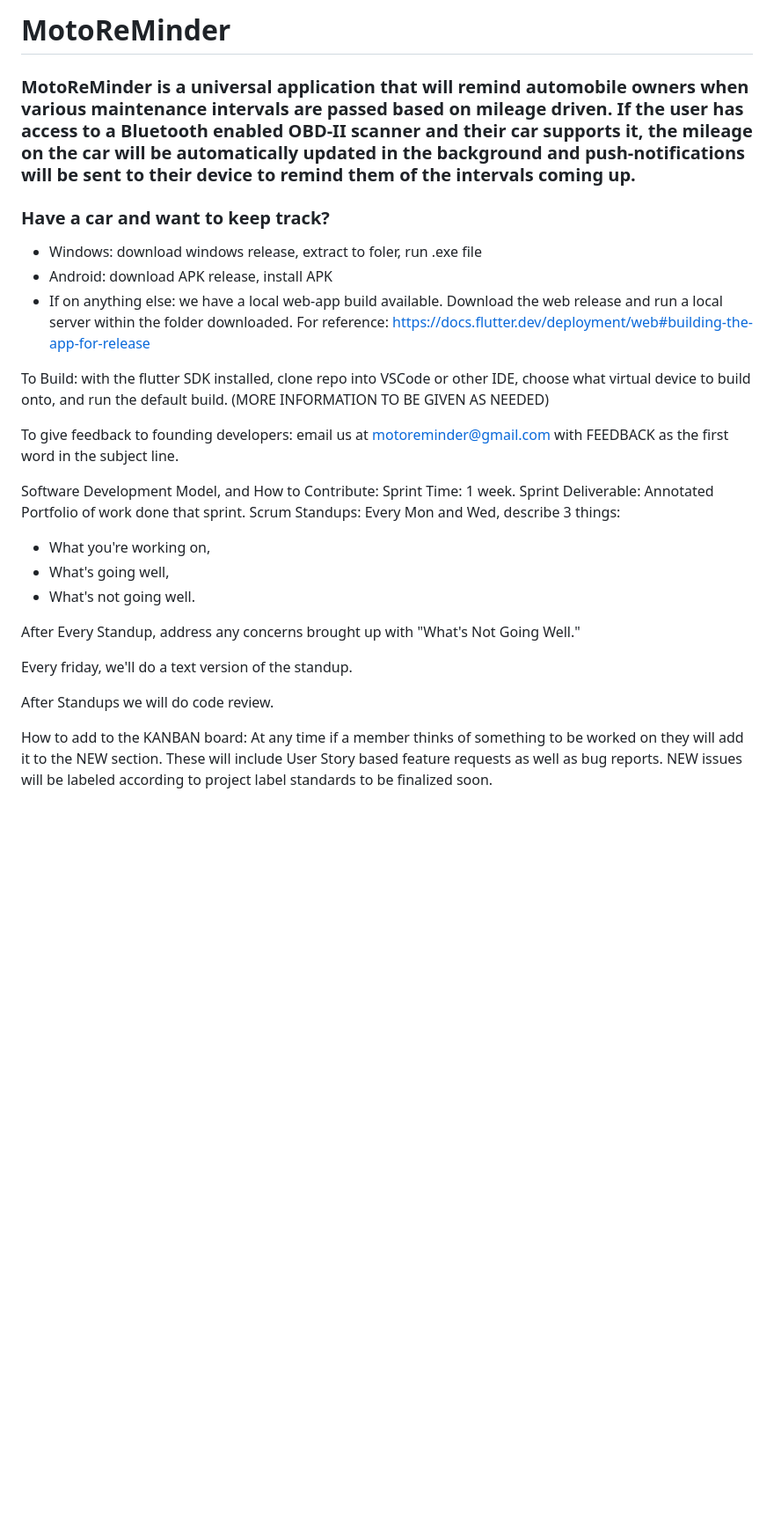
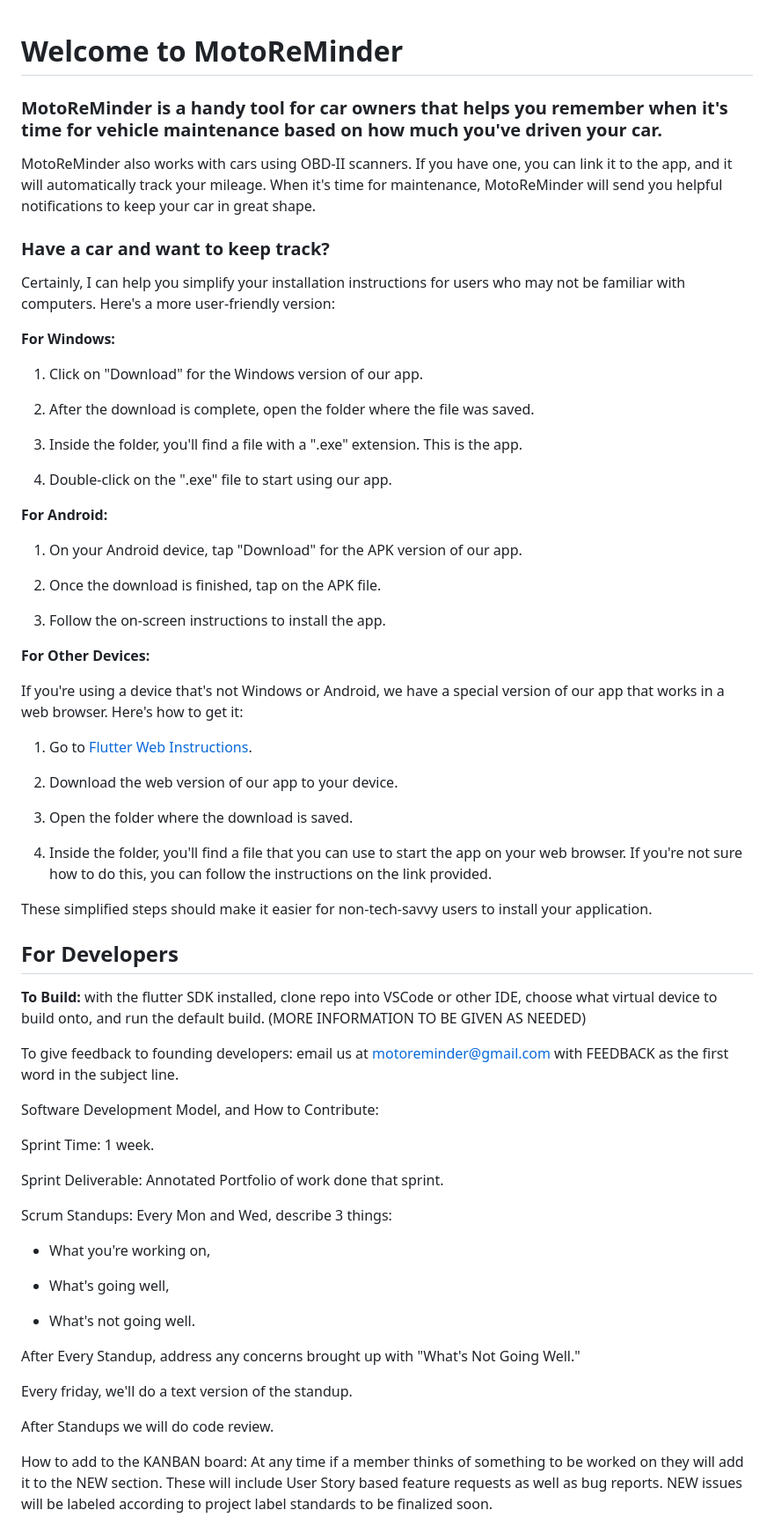
Before and after one commit to DanielShermanSchool/MotoReMinder, a Markdown page: README.md, the part around the change printed below. Shown: that part at 88% size. GitHub-like rendering; blank space fills up the shorter version.

Commit message:
More friendly readme at the top

```diff
--- a/README.md
+++ b/README.md
@@ -1,29 +1,106 @@
-# MotoReMinder
 
-### MotoReMinder is a universal application that will remind automobile owners when various maintenance intervals are passed based on mileage driven. If the user has access to a Bluetooth enabled OBD-II scanner and their car supports it, the mileage on the car will be automatically updated in the background and push-notifications will be sent to their device to remind them of the intervals coming up.
+#  Welcome to MotoReMinder
 
-### Have a car and want to keep track?
-* Windows: download windows release, extract to foler, run .exe file
-* Android: download APK release, install APK
-* If on anything else: we have a local web-app build available. Download the web release and run a local server within the folder downloaded. For reference: https://docs.flutter.dev/deployment/web#building-the-app-for-release
 
-To Build: with the flutter SDK installed, clone repo into VSCode or other IDE, choose what virtual device to build onto, and run the default build. (MORE INFORMATION TO BE GIVEN AS NEEDED)
+
+###  MotoReMinder is a handy tool for car owners that helps you remember when it's time for vehicle maintenance based on how much you've driven your car.
+
+
+
+MotoReMinder also works with cars using OBD-II scanners. If you have one, you can link it to the app, and it will automatically track your mileage. When it's time for maintenance, MotoReMinder will send you helpful notifications to keep your car in great shape.
+
+
+
+###  Have a car and want to keep track?
+
+Certainly, I can help you simplify your installation instructions for users who may not be familiar with computers. Here's a more user-friendly version:
+
+
+
+**For Windows:**
+
+
+
+1.  Click on "Download" for the Windows version of our app.
+
+2.  After the download is complete, open the folder where the file was saved.
+
+3.  Inside the folder, you'll find a file with a ".exe" extension. This is the app.
+
+4.  Double-click on the ".exe" file to start using our app.
+
+
+
+**For Android:**
+
+
+
+1.  On your Android device, tap "Download" for the APK version of our app.
+
+2.  Once the download is finished, tap on the APK file.
+
+3.  Follow the on-screen instructions to install the app.
+
+
+
+**For Other Devices:**
+
+
+
+If you're using a device that's not Windows or Android, we have a special version of our app that works in a web browser. Here's how to get it:
+
+
+
+1.  Go to [Flutter Web Instructions](https://docs.flutter.dev/deployment/web#building-the-app-for-release).
+
+3.  Download the web version of our app to your device.
+
+4.  Open the folder where the download is saved.
+
+5.  Inside the folder, you'll find a file that you can use to start the app on your web browser. If you're not sure how to do this, you can follow the instructions on the link provided.
+
+
+
+These simplified steps should make it easier for non-tech-savvy users to install your application.
+
+## For Developers
+
+
+**To Build:** with the flutter SDK installed, clone repo into VSCode or other IDE, choose what virtual device to build onto, and run the default build. (MORE INFORMATION TO BE GIVEN AS NEEDED)
+
+
 
 To give feedback to founding developers: email us at motoreminder@gmail.com with FEEDBACK as the first word in the subject line.
 
+
+
 Software Development Model, and How to Contribute:
+
 Sprint Time: 1 week.
+
 Sprint Deliverable: Annotated Portfolio of work done that sprint.
+
 Scrum Standups: Every Mon and Wed, describe 3 things:
-* What you're working on,
-* What's going well,
-* What's not going well.
+
+*  What you're working on,
+
+*  What's going well,
+
+*  What's not going well.
+
+
 
 After Every Standup, address any concerns brought up with "What's Not Going Well."
 
+
+
 Every friday, we'll do a text version of the standup.
 
+
+
 After Standups we will do code review.
+
+
 
 How to add to the KANBAN board: At any time if a member thinks of something to be worked on they will add it to the NEW section. These will include User Story based feature requests as well as bug reports. NEW issues will be labeled according to project label standards to be finalized soon.
 
```
Also changed, not shown: other parts of README.md (+17 -24 lines).
